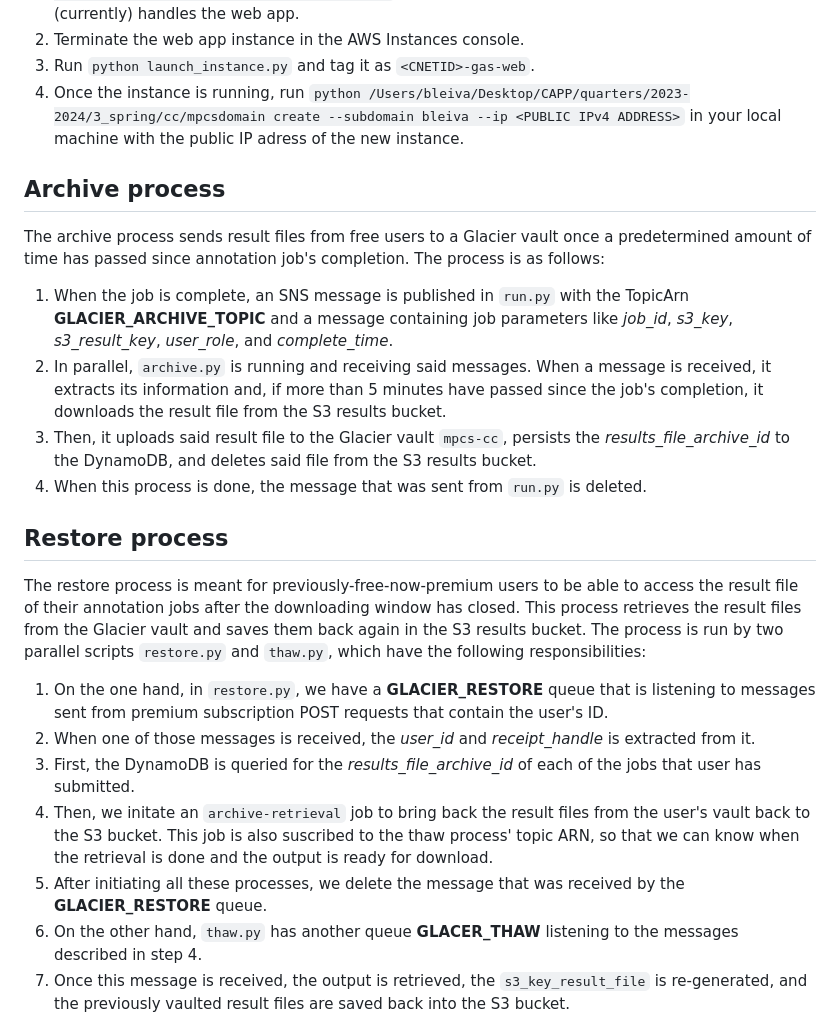
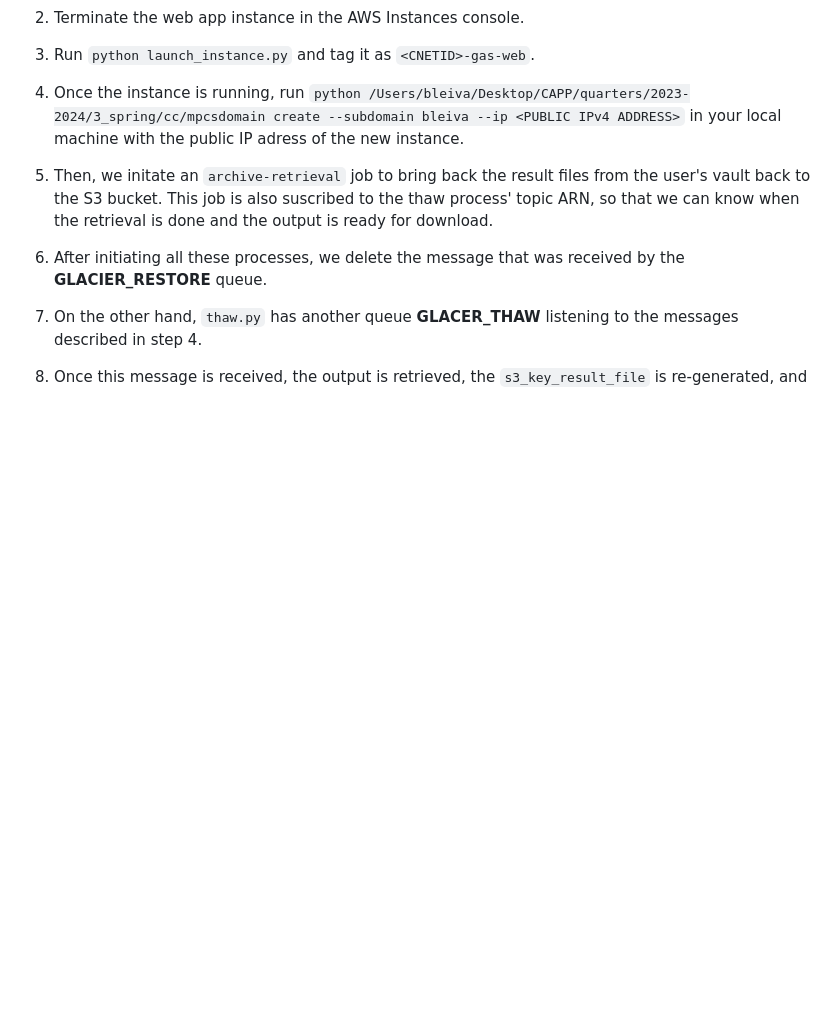
Before and after one commit to benjaleivas/AWS-Genomics-Annotation, a Markdown page: README.md, the part around the change. Drawn GitHub-style; blank space fills up the shorter version.

```diff
--- a/README.md
+++ b/README.md
@@ -43,22 +43,6 @@ If you run into trouble with the instances, particularly with the web app, and n
 3. Run `python launch_instance.py` and tag it as `<CNETID>-gas-web`.
 4. Once the instance is running, run `python /Users/bleiva/Desktop/CAPP/quarters/2023-2024/3_spring/cc/mpcsdomain create --subdomain bleiva --ip <PUBLIC IPv4 ADDRESS>` in your local machine with the public IP adress of the new instance.
 
-## Archive process
-
-The archive process sends result files from free users to a Glacier vault once a predetermined amount of time has passed since annotation job's completion. The process is as follows:
-
-1. When the job is complete, an SNS message is published in `run.py` with the TopicArn **GLACIER_ARCHIVE_TOPIC** and a message containing job parameters like _job_id_, _s3_key_, _s3_result_key_, _user_role_, and _complete_time_.
-2. In parallel, `archive.py` is running and receiving said messages. When a message is received, it extracts its information and, if more than 5 minutes have passed since the job's completion, it downloads the result file from the S3 results bucket.
-3. Then, it uploads said result file to the Glacier vault `mpcs-cc`, persists the _results_file_archive_id_ to the DynamoDB, and deletes said file from the S3 results bucket.
-4. When this process is done, the message that was sent from `run.py` is deleted.
-
-## Restore process
-
-The restore process is meant for previously-free-now-premium users to be able to access the result file of their annotation jobs after the downloading window has closed. This process retrieves the result files from the Glacier vault and saves them back again in the S3 results bucket. The process is run by two parallel scripts `restore.py` and `thaw.py`, which have the following responsibilities:
-
-1. On the one hand, in `restore.py`, we have a **GLACIER_RESTORE** queue that is listening to messages sent from premium subscription POST requests that contain the user's ID.
-2. When one of those messages is received, the _user_id_ and _receipt_handle_ is extracted from it.
-3. First, the DynamoDB is queried for the _results_file_archive_id_ of each of the jobs that user has submitted.
 4. Then, we initate an `archive-retrieval` job to bring back the result files from the user's vault back to the S3 bucket. This job is also suscribed to the thaw process' topic ARN, so that we can know when the retrieval is done and the output is ready for download.
 5. After initiating all these processes, we delete the message that was received by the **GLACIER_RESTORE** queue.
 6. On the other hand, `thaw.py` has another queue **GLACER_THAW** listening to the messages described in step 4.
```
